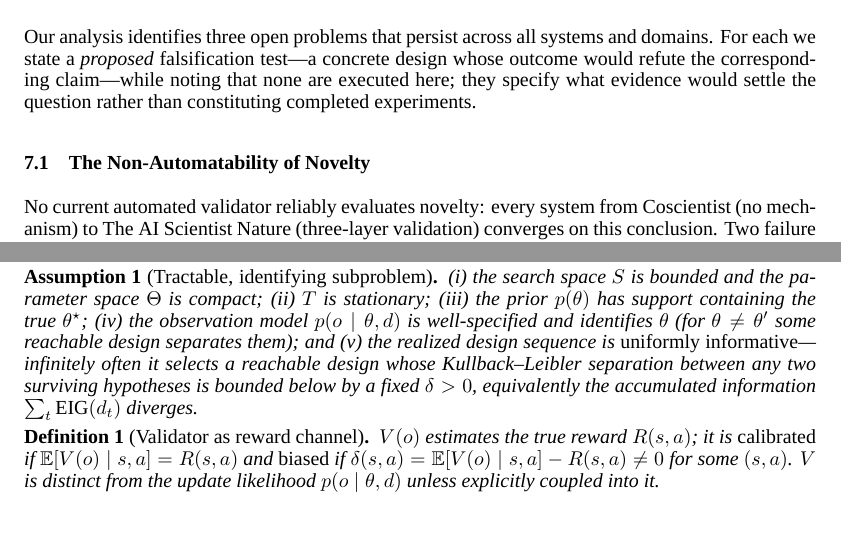
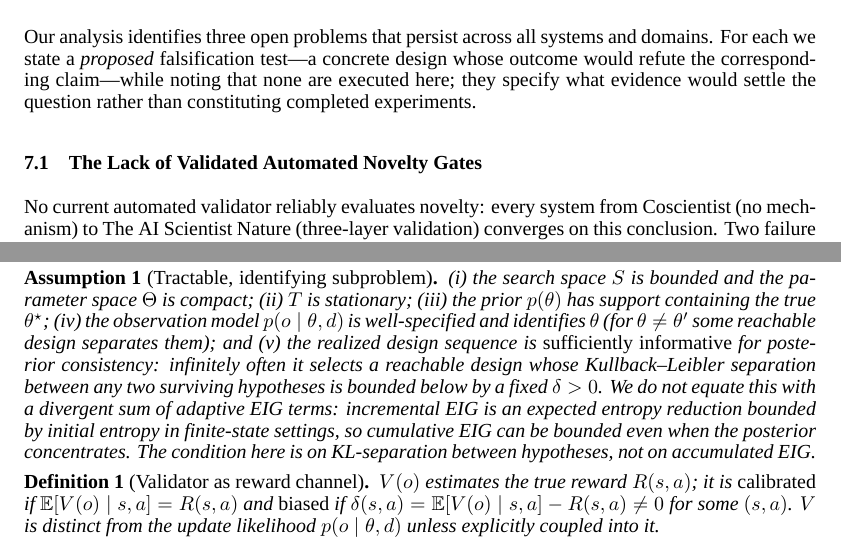
Before and after one commit to ysys143/servo-caisc2026, a LaTeX paper (submission/main.tex): two parts of pages 6 and 16 of 18 before the commit and two parts of pages 6 and 16 of 19 after it, joined at a grey line, cut so that both start at the same text, the shorter picture padded with empty space. Compiled offline with XeLaTeX; a missing font is replaced by an installed copy or a similar font.

Commit message:
WIP(submission): rename novelty subsection and clarify Assumption 1 EIG condition
- Rename §7.1 from "Non-Automatability of Novelty" to "The Lack of Validated Automated Novelty Gates"
- Add Cheetham2024 reference (GNoME critique) to bibliography
- Clarify Assumption 1: replace "uniformly informative" with "sufficiently informative for posterior consistency" and add note that cumulative EIG can be bounded even as posterior concentrates

```diff
--- a/submission/main.tex
+++ b/submission/main.tex
@@ -202,7 +202,7 @@ CS / Algo. & $V_\text{emp}$ & High & Fully closed & Evol./LLM & Interpretability
 
 Our analysis identifies three open problems that persist across all systems and domains. For each we state a \emph{proposed} falsification test---a concrete design whose outcome would refute the corresponding claim---while noting that none are executed here; they specify what evidence would settle the question rather than constituting completed experiments.
 
-\subsection{The Non-Automatability of Novelty}
+\subsection{The Lack of Validated Automated Novelty Gates}
 
 No current automated validator reliably evaluates novelty: every system from Coscientist (no mechanism) to The AI Scientist Nature (three-layer validation) converges on this conclusion. Two failure modes are documented: LLM self-evaluation bias (systematic over-estimation; hallucinated results) and pretraining contamination (systems may ``discover'' results implicit in training data, as Aletheia documents for Erd\H{o}s problems). The ARA Seal's Rigor Auditor~\citep{liu2026lasthuman} achieves 82.6\% average detection across five structural violation types but only 22\% on orphaned-experiment violations (different denominators); it cannot cross the novelty boundary. Concretely: Agent Laboratory's LLM reviewer over-estimated paper quality by $+$2.3 points on the NeurIPS review scale relative to human PhD students; The AI Scientist (Sakana) hallucinated ablation tables; and of the 200 Erd\H{o}s solutions selected for human audit (from 700 attempted), only 13 (6.5\%) were rated meaningfully correct. A 45-expert evaluation of human and AI reviews of Nature-family papers likewise positions current AI reviewers as complements to, not substitutes for, human experts---strong on aggregate criticism quality yet sharing recurring blind spots and overlapping far more than independent humans do~\citep{kim2026aireviewers}. The Leiden Declaration~\citep{leiden2026}, endorsed by the International Mathematical Union and signed by over 130 mathematicians, independently corroborates the indispensability of expert oversight in mathematical research: AI-produced proofs may contain almost-invisible errors that resist detection without human scrutiny, reinforcing that no automated validation layer fully substitutes for $V_\text{human}$ even in the domain where automated checking is most mature.
 
@@ -381,7 +381,7 @@ We make the role of $V$ precise by separating two objects that are easily confla
 
 \begin{assumption}[Tractable, identifying subproblem]
 \label{asm:tract}
-(i) the search space $S$ is bounded and the parameter space $\Theta$ is compact; (ii) $T$ is stationary; (iii) the prior $p(\theta)$ has support containing the true $\theta^\star$; (iv) the observation model $p(o \mid \theta, d)$ is well-specified and identifies $\theta$ (for $\theta \neq \theta'$ some reachable design separates them); and (v) the realized design sequence is \emph{uniformly informative}---infinitely often it selects a reachable design whose Kullback--Leibler separation between any two surviving hypotheses is bounded below by a fixed $\delta>0$, equivalently the accumulated information $\sum_t \mathrm{EIG}(d_t)$ diverges.
+(i) the search space $S$ is bounded and the parameter space $\Theta$ is compact; (ii) $T$ is stationary; (iii) the prior $p(\theta)$ has support containing the true $\theta^\star$; (iv) the observation model $p(o \mid \theta, d)$ is well-specified and identifies $\theta$ (for $\theta \neq \theta'$ some reachable design separates them); and (v) the realized design sequence is \emph{sufficiently informative} for posterior consistency: infinitely often it selects a reachable design whose Kullback--Leibler separation between any two surviving hypotheses is bounded below by a fixed $\delta>0$. We do not equate this with a divergent sum of adaptive EIG terms: incremental EIG is an expected entropy reduction bounded by initial entropy in finite-state settings, so cumulative EIG can be bounded even when the posterior concentrates. The condition here is on KL-separation between hypotheses, not on accumulated EIG.
 \end{assumption}
 
 \begin{definition}[Validator as reward channel]
```
Also changed, not shown: submission/main.bbl, submission/main.pdf, 3 other files.
